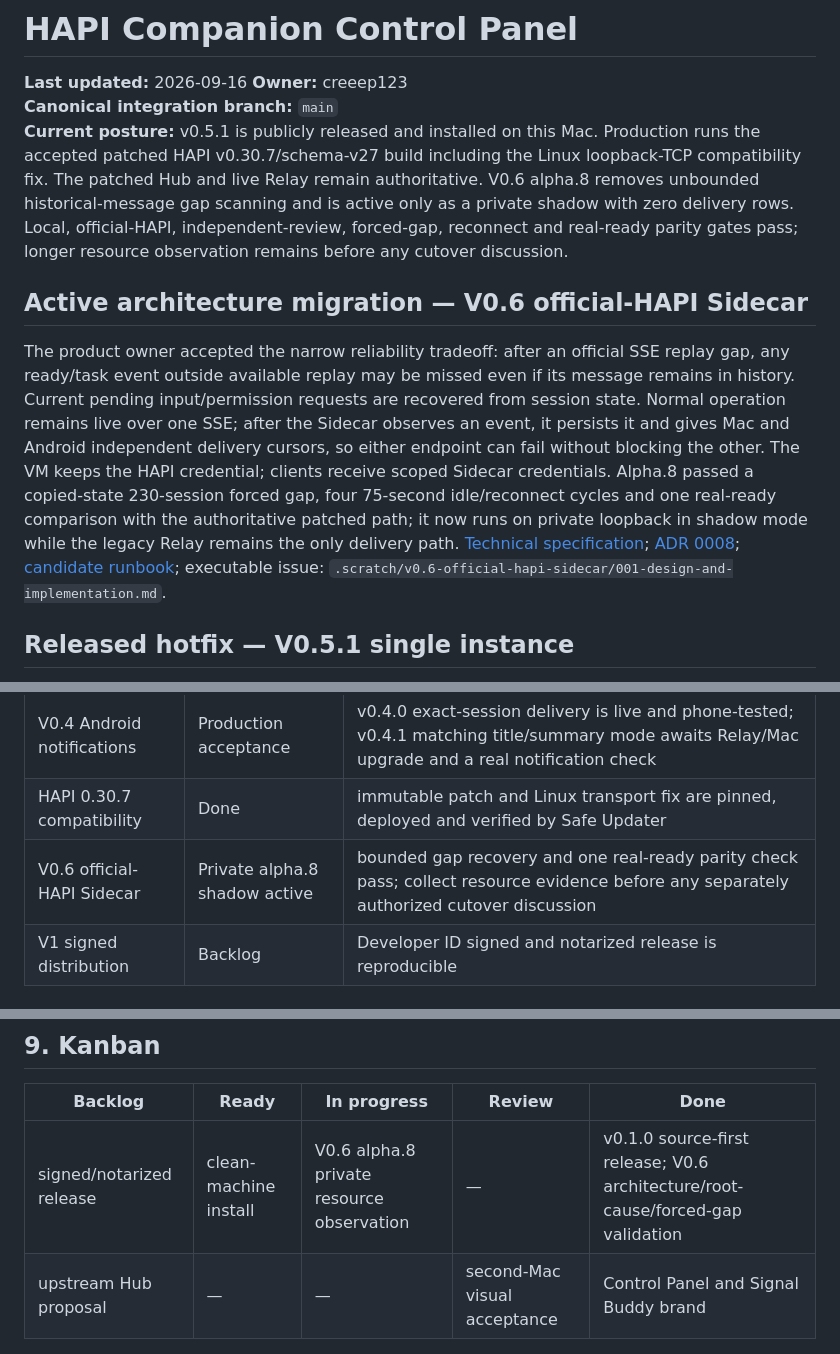
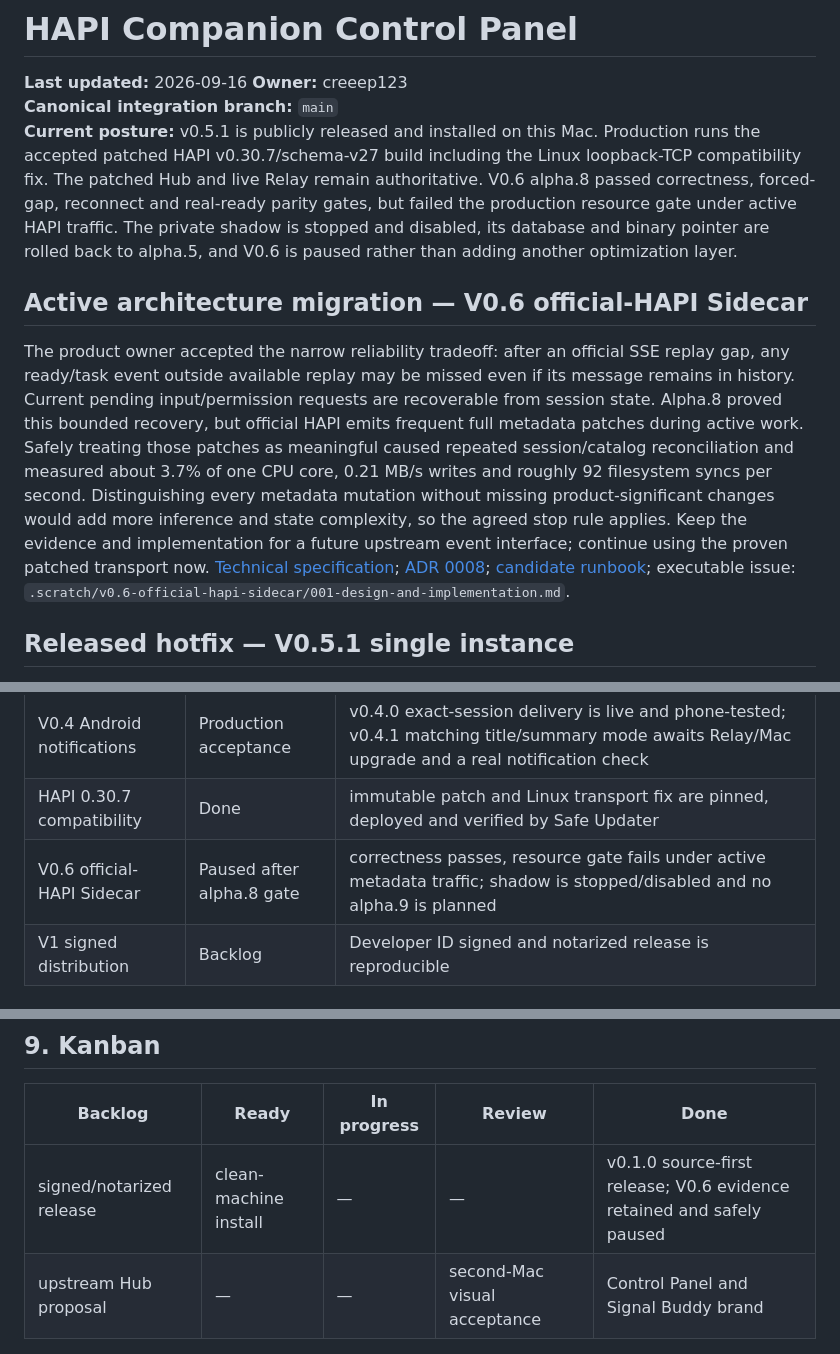
Before and after one commit to creeep123/hapi-companion, a Markdown page: docs/management/CONTROL_PANEL.md, 3 parts joined by grey strips. GitHub-like rendering.

```diff
--- a/docs/management/CONTROL_PANEL.md
+++ b/docs/management/CONTROL_PANEL.md
@@ -3,11 +3,11 @@
 **Last updated:** 2026-09-16
 **Owner:** creeep123
 **Canonical integration branch:** `main`
-**Current posture:** v0.5.1 is publicly released and installed on this Mac. Production runs the accepted patched HAPI v0.30.7/schema-v27 build including the Linux loopback-TCP compatibility fix. The patched Hub and live Relay remain authoritative. V0.6 alpha.8 removes unbounded historical-message gap scanning and is active only as a private shadow with zero delivery rows. Local, official-HAPI, independent-review, forced-gap, reconnect and real-ready parity gates pass; longer resource observation remains before any cutover discussion.
+**Current posture:** v0.5.1 is publicly released and installed on this Mac. Production runs the accepted patched HAPI v0.30.7/schema-v27 build including the Linux loopback-TCP compatibility fix. The patched Hub and live Relay remain authoritative. V0.6 alpha.8 passed correctness, forced-gap, reconnect and real-ready parity gates, but failed the production resource gate under active HAPI traffic. The private shadow is stopped and disabled, its database and binary pointer are rolled back to alpha.5, and V0.6 is paused rather than adding another optimization layer.
 
 ## Active architecture migration — V0.6 official-HAPI Sidecar
 
-The product owner accepted the narrow reliability tradeoff: after an official SSE replay gap, any ready/task event outside available replay may be missed even if its message remains in history. Current pending input/permission requests are recovered from session state. Normal operation remains live over one SSE; after the Sidecar observes an event, it persists it and gives Mac and Android independent delivery cursors, so either endpoint can fail without blocking the other. The VM keeps the HAPI credential; clients receive scoped Sidecar credentials. Alpha.8 passed a copied-state 230-session forced gap, four 75-second idle/reconnect cycles and one real-ready comparison with the authoritative patched path; it now runs on private loopback in shadow mode while the legacy Relay remains the only delivery path. [Technical specification](../specs/V0_6_OFFICIAL_HAPI_SIDECAR.md); [ADR 0008](../adr/0008-official-hapi-sidecar.md); [candidate runbook](../deployments/V0_6_OFFICIAL_HAPI_SIDECAR_RUNBOOK.md); executable issue: `.scratch/v0.6-official-hapi-sidecar/001-design-and-implementation.md`.
+The product owner accepted the narrow reliability tradeoff: after an official SSE replay gap, any ready/task event outside available replay may be missed even if its message remains in history. Current pending input/permission requests are recoverable from session state. Alpha.8 proved this bounded recovery, but official HAPI emits frequent full metadata patches during active work. Safely treating those patches as meaningful caused repeated session/catalog reconciliation and measured about 3.7% of one CPU core, 0.21 MB/s writes and roughly 92 filesystem syncs per second. Distinguishing every metadata mutation without missing product-significant changes would add more inference and state complexity, so the agreed stop rule applies. Keep the evidence and implementation for a future upstream event interface; continue using the proven patched transport now. [Technical specification](../specs/V0_6_OFFICIAL_HAPI_SIDECAR.md); [ADR 0008](../adr/0008-official-hapi-sidecar.md); [candidate runbook](../deployments/V0_6_OFFICIAL_HAPI_SIDECAR_RUNBOOK.md); executable issue: `.scratch/v0.6-official-hapi-sidecar/001-design-and-implementation.md`.
 
 ## Released hotfix — V0.5.1 single instance
 
@@ -131,7 +131,7 @@ No payment, email, storage provider, analytics, advertising, or AI-provider SDK
 | V0.2 notification settings | Released | v0.2.2 accepted, published and installed; see deployment evidence |
 | V0.4 Android notifications | Production acceptance | v0.4.0 exact-session delivery is live and phone-tested; v0.4.1 matching title/summary mode awaits Relay/Mac upgrade and a real notification check |
 | HAPI 0.30.7 compatibility | Done | immutable patch and Linux transport fix are pinned, deployed and verified by Safe Updater |
-| V0.6 official-HAPI Sidecar | Private alpha.8 shadow active | bounded gap recovery and one real-ready parity check pass; collect resource evidence before any separately authorized cutover discussion |
+| V0.6 official-HAPI Sidecar | Paused after alpha.8 gate | correctness passes, resource gate fails under active metadata traffic; shadow is stopped/disabled and no alpha.9 is planned |
 | V1 signed distribution | Backlog | Developer ID signed and notarized release is reproducible |
 
 ## 6. Decisions
@@ -175,7 +175,7 @@ Latest fresh-clone verification: remote `main` at `2752fa5ad9fb7b8515ba27d35535a
 
 | Backlog | Ready | In progress | Review | Done |
 |---|---|---|---|---|
-| signed/notarized release | clean-machine install | V0.6 alpha.8 private resource observation | — | v0.1.0 source-first release; V0.6 architecture/root-cause/forced-gap validation |
+| signed/notarized release | clean-machine install | — | — | v0.1.0 source-first release; V0.6 evidence retained and safely paused |
 | upstream Hub proposal | — | — | second-Mac visual acceptance | Control Panel and Signal Buddy brand |
 
 ## Mac update hosting
```
Also changed, not shown: .scratch/v0.6-official-hapi-sidecar/001-design-and-implementation.md (+6 -3 lines).
